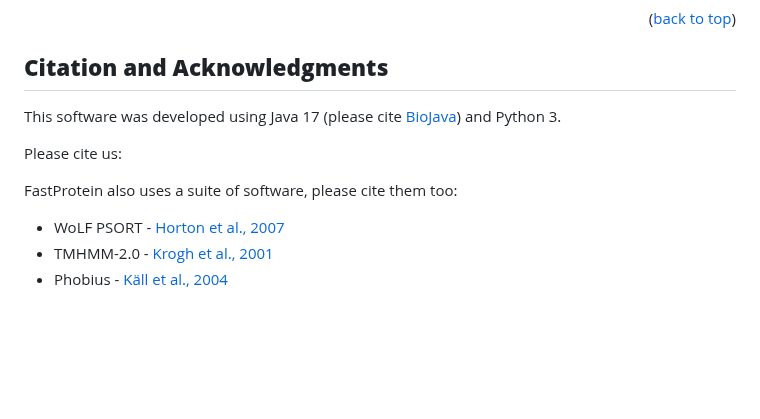
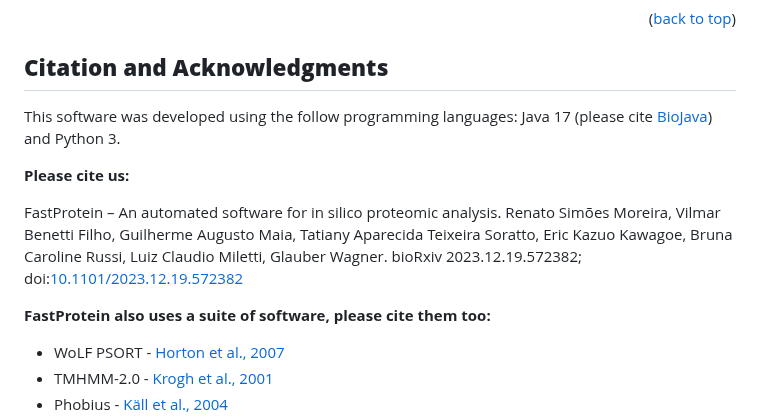
Before and after one commit to bioinformatics-ufsc/FastProtein, a Markdown page: README.md, the part around the change. Rendered like a GitHub page; blank space fills up the shorter version.

Commit message:
Update README.md
Change citation

```diff
--- a/README.md
+++ b/README.md
@@ -453,11 +453,16 @@ In the FastProtein container, it is possible to run the software used within the
 
 ## **Citation and Acknowledgments**
 
-This software was developed using Java 17 (please cite [BioJava](https://biojava.org)) and Python 3.
+This software was developed using the follow programming languages: Java 17 (please cite [BioJava](https://biojava.org)) and Python 3.
 
-Please cite us:
+**Please cite us:**
 
-FastProtein also uses a suite of software, please cite them too:
+FastProtein – An automated software for in silico proteomic analysis.
+Renato Simões Moreira, Vilmar Benetti Filho, Guilherme Augusto Maia, Tatiany Aparecida Teixeira Soratto, Eric Kazuo Kawagoe,
+Bruna Caroline Russi, Luiz Claudio Miletti, Glauber Wagner.
+bioRxiv 2023.12.19.572382; doi:[10.1101/2023.12.19.572382](https://doi.org/10.1101/2023.12.19.572382)
+
+**FastProtein also uses a suite of software, please cite them too:**
 
 - WoLF PSORT - [Horton et al., 2007](https://doi.org/10.1093/nar/gkm259)
 - TMHMM-2.0 - [Krogh et al., 2001](https://doi.org/10.1006/jmbi.2000.4315)
```
